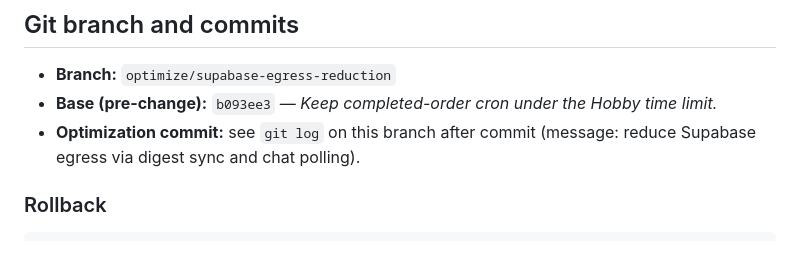
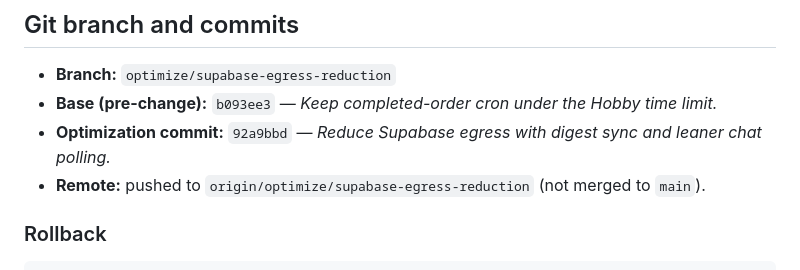
Before and after one commit to universalmailgo786-ctrl/OwlisticOrderManagement, a Markdown page: SUPABASE_OPTIMIZATION_REPORT.md, the part around the change. GitHub-like rendering.

Commit message:
Document commit hash and remote branch in the optimization report.
Co-authored-by: Cursor <cursoragent@cursor.com>

```diff
--- a/SUPABASE_OPTIMIZATION_REPORT.md
+++ b/SUPABASE_OPTIMIZATION_REPORT.md
@@ -188,7 +188,8 @@ node scripts/measure-egress-model.js      → 12.95 GB → 1.55 GB (88%)
 
 - **Branch:** `optimize/supabase-egress-reduction`
 - **Base (pre-change):** `b093ee3` — *Keep completed-order cron under the Hobby time limit.*
-- **Optimization commit:** see `git log` on this branch after commit (message: reduce Supabase egress via digest sync and chat polling).
+- **Optimization commit:** `92a9bbd` — *Reduce Supabase egress with digest sync and leaner chat polling.*
+- **Remote:** pushed to `origin/optimize/supabase-egress-reduction` (not merged to `main`).
 
 ### Rollback
 
```
